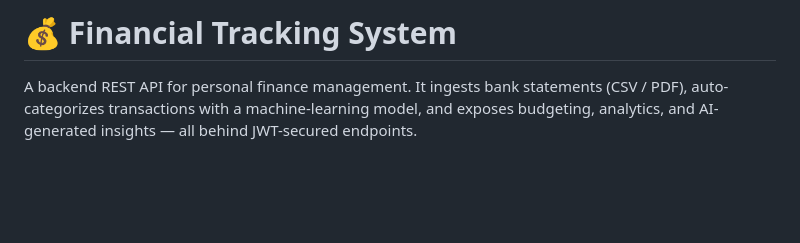
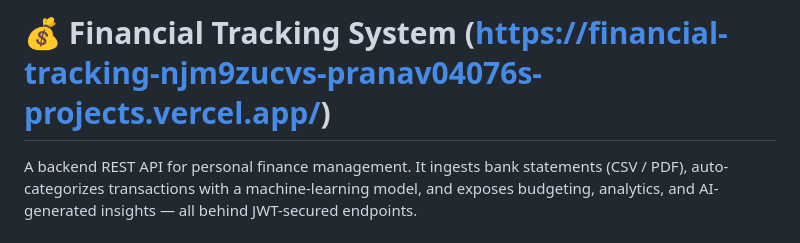
Before and after one commit to Pranav04076/FinancialTracking, a Markdown page: README.md, the part around the change. Rendered like a GitHub page; blank space fills up the shorter version.

```diff
--- a/README.md
+++ b/README.md
@@ -1,4 +1,4 @@
-# 💰 Financial Tracking System
+# 💰 Financial Tracking System (https://financial-tracking-njm9zucvs-pranav04076s-projects.vercel.app/)
 
 A backend REST API for personal finance management. It ingests bank statements (CSV / PDF), auto-categorizes transactions with a machine-learning model, and exposes budgeting, analytics, and AI-generated insights — all behind JWT-secured endpoints.
 
```
